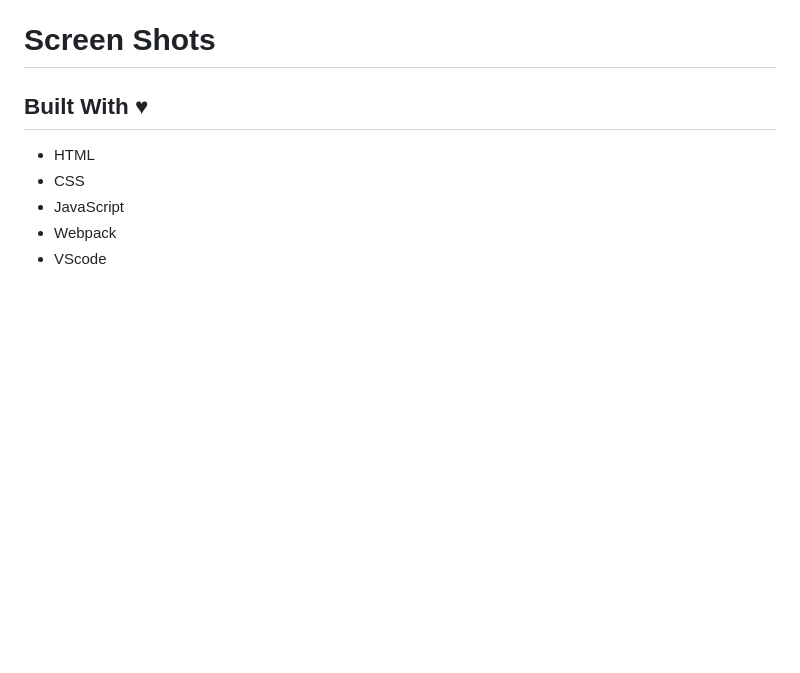
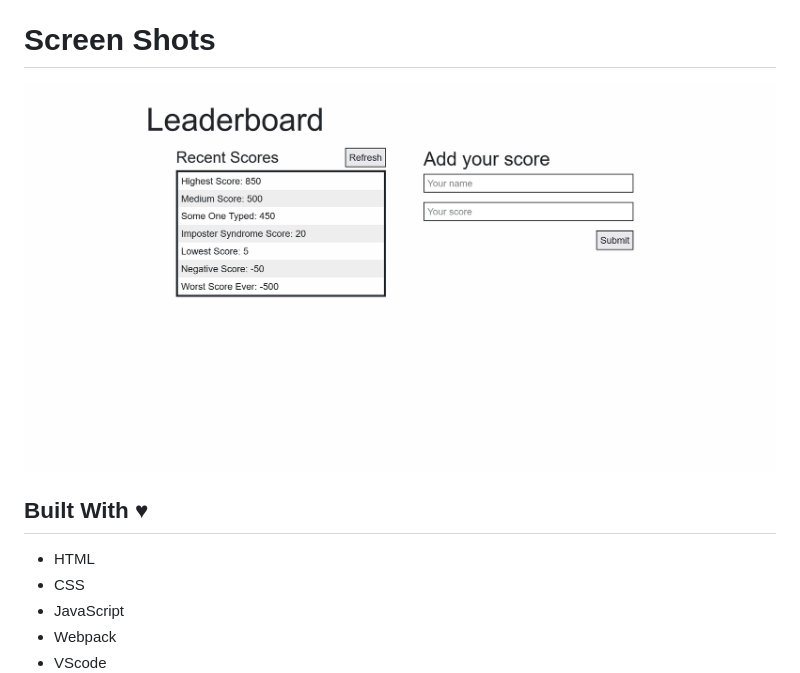
Before and after one commit to mrEckendonk/LeaderBoard-v1, a Markdown page: README.md, the part around the change printed below. GitHub-like rendering; pictures changed too: Leaderboard.png (added); blank space fills up the shorter version.

```diff
--- a/README.md
+++ b/README.md
@@ -3,8 +3,9 @@
 The leaderboard website displays scores submitted by different players. It also allows you to submit your score. All data is preserved thanks to the external Leaderboard API service. This was an educational project with the Microverse bootcamp.
 
 # Screen Shots
+![Screen Shot](./Leaderboard.png)
+
 ## Built With &hearts;
-
 - HTML
 - CSS
 - JavaScript
```
Also changed, not shown: other parts of README.md (+1 -1 lines), 16 other files.
